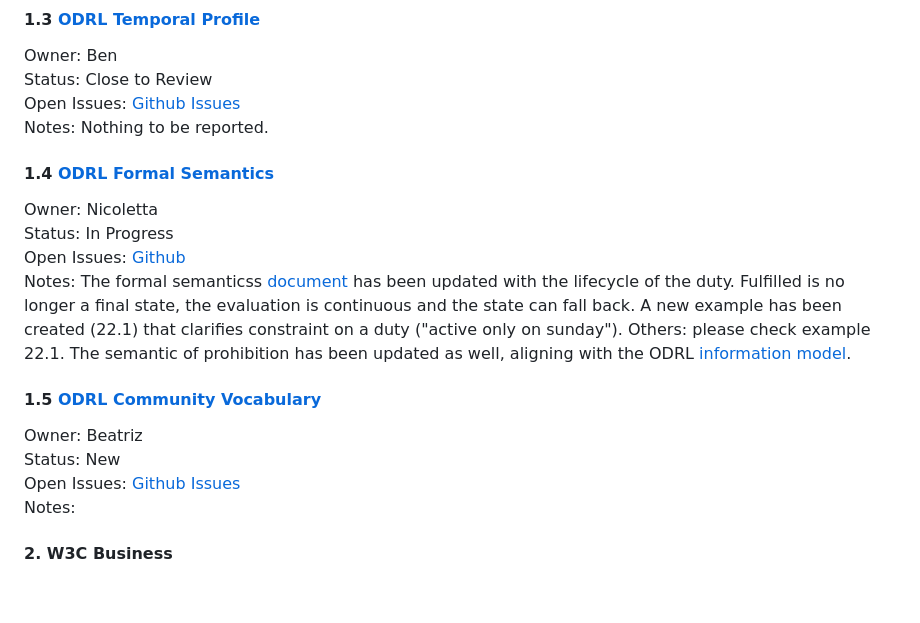
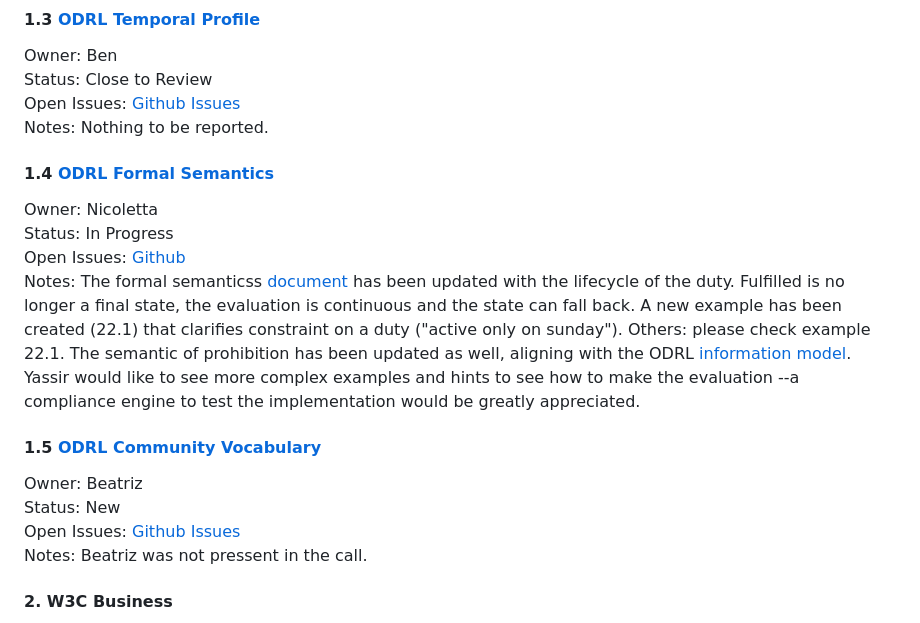
Before and after one commit to w3c/odrl, a Markdown page: meetings/meeting-2024-09-02.md, the part around the change. Drawn GitHub-style; blank space fills up the shorter version.

Commit message:
Update meeting-2024-09-02.md
latest comment uploaded, for others to review if they are correctly captured.

```diff
--- a/meetings/meeting-2024-09-02.md
+++ b/meetings/meeting-2024-09-02.md
@@ -36,18 +36,18 @@ Status: Close to Review
 Open Issues: [Github Issues](https://github.com/w3c/odrl/issues?q=is%3Aissue+is%3Aopen+label%3A%22Temporal+Profile%22)
 Notes: Nothing to be reported.
 
-
 #### 1.4 [ODRL Formal Semantics](https://w3c.github.io/odrl/formal-semantics/)
 Owner: Nicoletta
 Status: In Progress
 Open Issues: [Github](https://github.com/w3c/odrl/issues?q=is%3Aissue+is%3Aopen+label%3A%22Formal+Semantics%22)
 Notes: The formal semanticss [document](https://w3c.github.io/odrl/formal-semantics/) has been updated with the lifecycle of the duty. Fulfilled is no longer a final state, the evaluation is continuous and the state can fall back. A new example has been created (22.1) that clarifies constraint on a duty ("active only on sunday"). Others: please check example 22.1. The semantic of prohibition has been updated as well, aligning with the ODRL [information model](https://www.w3.org/TR/odrl-model/).
+Yassir would like to see more complex examples and hints to see how to make the evaluation --a compliance engine to test the implementation would be greatly appreciated.
 
 #### 1.5 [ODRL Community Vocabulary](https://w3c.github.io/odrl/community-vocab/)
 Owner: Beatriz
 Status: New
 Open Issues: [Github Issues](https://github.com/w3c/odrl/issues?q=is%3Aissue+is%3Aopen+label%3A%22Community+Vocabulary%22)
-Notes:
+Notes: Beatriz was not pressent in the call.
 
 
 #### 2. W3C Business
```
